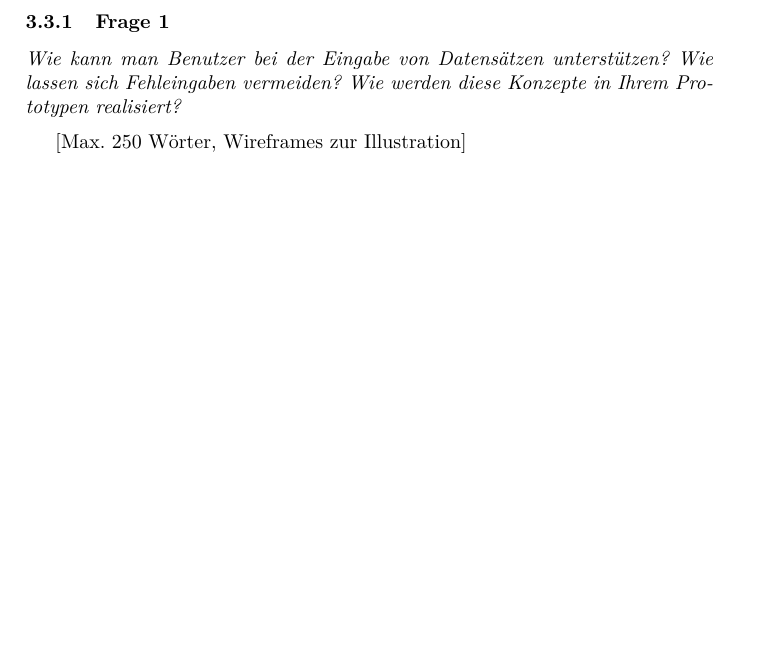
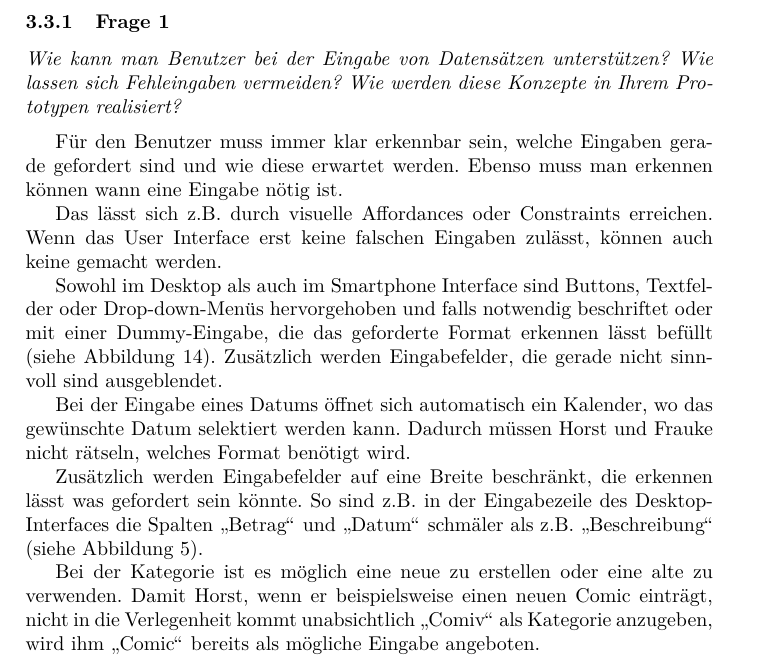
Before and after one commit to schuay/iixd, a LaTeX document (task2/iixd2.tex, which reads task2/konzept.tex): part of page 17 of 19 before the commit and part of page 17 of 20 after it, cut so that both start at the same text, the shorter picture padded with empty space. Compiled offline with pdfLaTeX.

Commit message:
Add answer to question 4

```diff
--- a/task2/konzept.tex
+++ b/task2/konzept.tex
@@ -277,8 +277,35 @@ Hier ist ein S\"aulendiagramm zu sehen, das für 3 Monate jeweils eine S\"aule z
 
 \vspace{2mm}
 
+F\"ur den Benutzer muss immer klar erkennbar sein, welche Eingaben gerade
+gefordert sind und wie diese erwartet werden. Ebenso muss man erkennen
+k\"onnen wann eine Eingabe n\"otig ist.
 
-[Max. 250 Wörter, Wireframes zur Illustration]
+Das l\"asst sich z.B. durch visuelle Affordances oder Constraints
+erreichen. Wenn das User Interface erst keine falschen Eingaben zul\"asst,
+k\"onnen auch keine gemacht werden.
+
+Sowohl im Desktop als auch im Smartphone Interface sind Buttons, Textfelder
+oder Drop-down-Men\"us hervorgehoben und falls notwendig beschriftet oder
+mit einer Dummy-Eingabe, die das geforderte Format erkennen
+l\"asst bef\"ullt (siehe Abbildung \ref{fig:eingabe_screen}). Zus\"atzlich
+werden Eingabefelder, die gerade nicht sinnvoll sind ausgeblendet.
+
+Bei der Eingabe eines Datums \"offnet sich automatisch ein Kalender, wo das
+gew\"unschte Datum selektiert werden kann. Dadurch m\"ussen Horst und
+Frauke nicht r\"atseln, welches Format ben\"otigt wird.
+
+Zus\"atzlich werden Eingabefelder auf eine Breite beschr\"ankt, die
+erkennen l\"asst was gefordert sein k\"onnte. So sind z.B. in der
+Eingabezeile des Desktop-Interfaces die Spalten \glqq Betrag\grqq\space und
+\glqq Datum\grqq\space schm\"aler als z.B. \glqq Beschreibung\grqq\space
+(siehe Abbildung \ref{fig:web_details}).
+
+Bei der Kategorie ist es m\"oglich eine neue zu erstellen oder eine alte zu
+verwenden. Damit Horst, wenn er beispielsweise einen neuen Comic
+eintr\"agt, nicht in die Verlegenheit kommt unabsichtlich
+\glqq Comiv\grqq\space als Kategorie anzugeben, wird ihm \glqq Comic\grqq\space
+bereits als m\"ogliche Eingabe angeboten.
 
 
 
```
